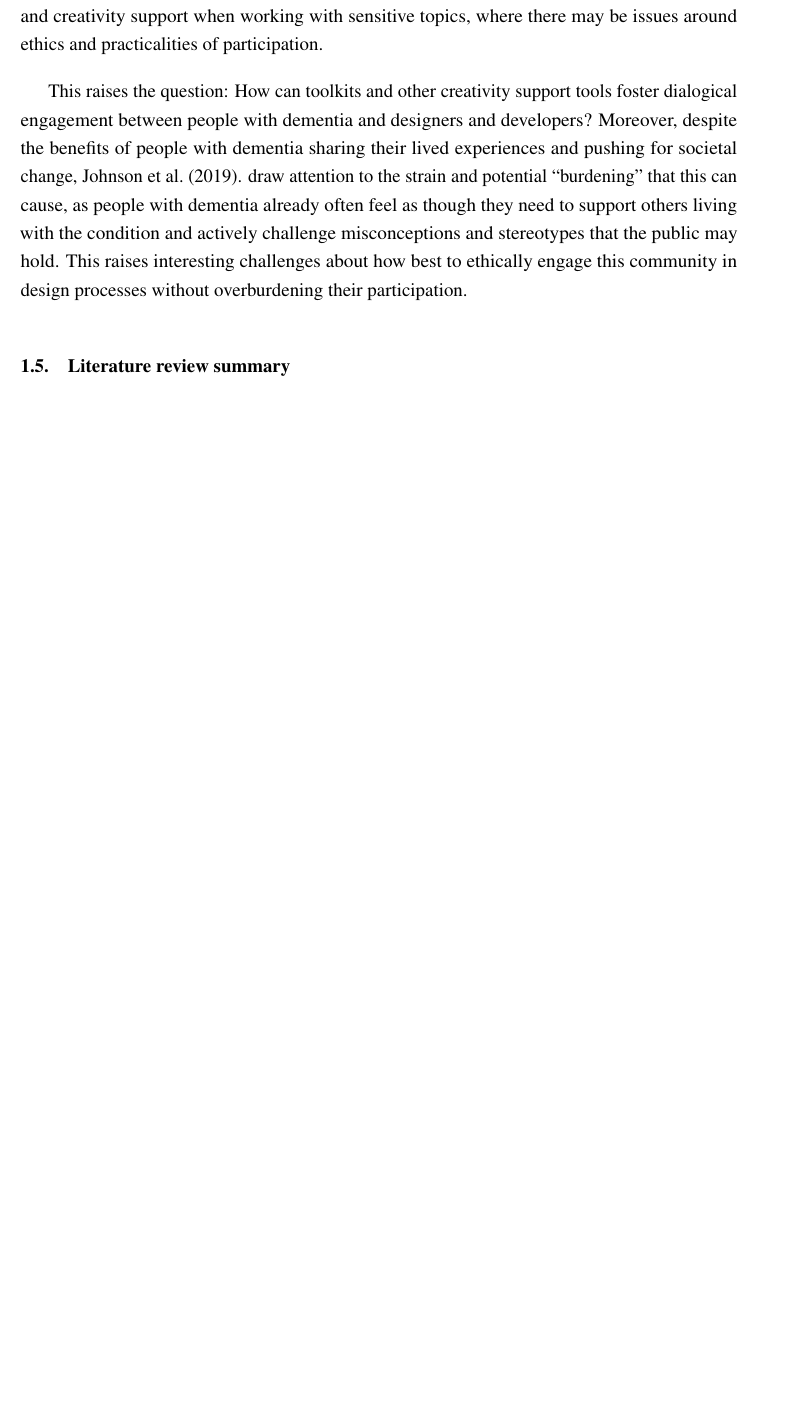
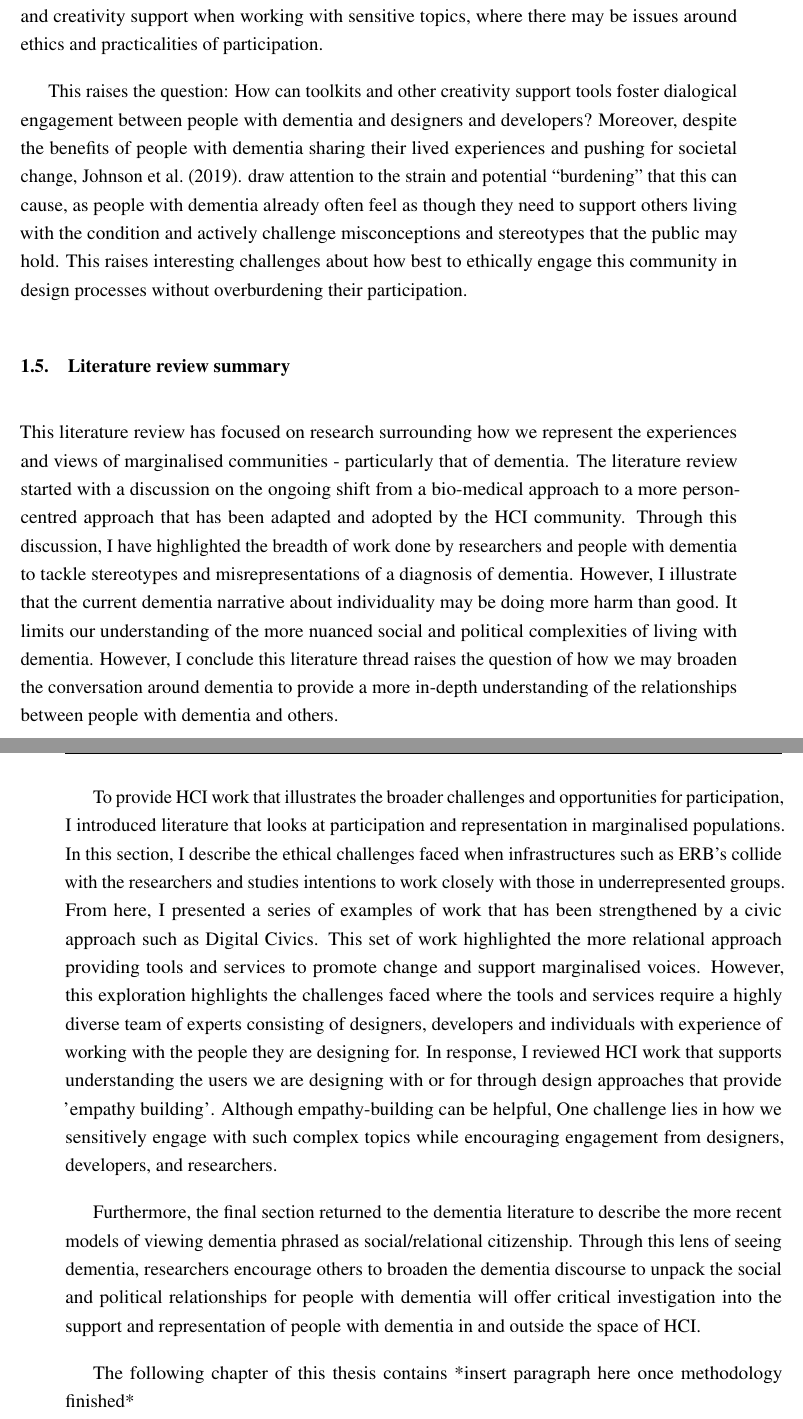
Before and after one commit to jameshodge96/Thesis, a LaTeX thesis (thesis.tex, which reads Chapters/02_BackgroundLiterature.tex): part of page 20 of 31 before the commit and two parts of pages 20 and 21 of 33 after it, the two joined at a grey line, cut so that both start at the same text, the shorter picture padded with empty space. Compiled offline with pdfLaTeX.

Commit message:
Literature Review summary added

```diff
--- a/Chapters/02_BackgroundLiterature.tex
+++ b/Chapters/02_BackgroundLiterature.tex
@@ -178,3 +178,12 @@ This raises the question: How can toolkits and other creativity support tools fo
 
 \section{Literature review summary}
 \label{BL:summary}
+
+This literature review has focused on research surrounding how we represent the experiences and views of marginalised communities - particularly that of dementia. The literature review started with a discussion on the ongoing shift from a bio-medical approach to a more person-centred approach that has been adapted and adopted by the HCI community. Through this discussion, I have highlighted the breadth of work done by researchers and people with dementia to tackle stereotypes and misrepresentations of a diagnosis of dementia. However, I illustrate that the current dementia narrative about individuality may be doing more harm than good. It limits our understanding of the more nuanced social and political complexities of living with dementia. However, I conclude this literature thread raises the question of how we may broaden the conversation around dementia to provide a more in-depth understanding of the relationships between people with dementia and others.
+
+To provide HCI work that illustrates the broader challenges and opportunities for participation, I introduced literature that looks at participation and representation in marginalised populations. In this section, I describe the ethical challenges faced when infrastructures such as ERB's collide with the researchers and studies intentions to work closely with those in underrepresented groups. From here, I presented a series of examples of work that has been strengthened by a civic approach such as Digital Civics. This set of work highlighted the more relational approach providing tools and services to promote change and support marginalised voices. However, this exploration highlights the challenges faced where the tools and services require a highly diverse team of experts consisting of designers, developers and individuals with experience of working with the people they are designing for. In response, I reviewed HCI work that supports understanding the users we are designing with or for through design approaches that provide 'empathy building'. Although empathy-building can be helpful, One challenge lies in how we sensitively engage with such complex topics while encouraging engagement from designers, developers, and researchers.
+
+
+Furthermore, the final section returned to the dementia literature to describe the more recent models of viewing dementia phrased as social/relational citizenship. Through this lens of seeing dementia, researchers encourage others to broaden the dementia discourse to unpack the social and political relationships for people with dementia will offer critical investigation into the support and representation of people with dementia in and outside the space of HCI.
+
+The following chapter of this thesis contains *insert paragraph here once methodology finished*
```
Also changed, not shown: Chapters/07_D3.tex (+1 -1 lines).
